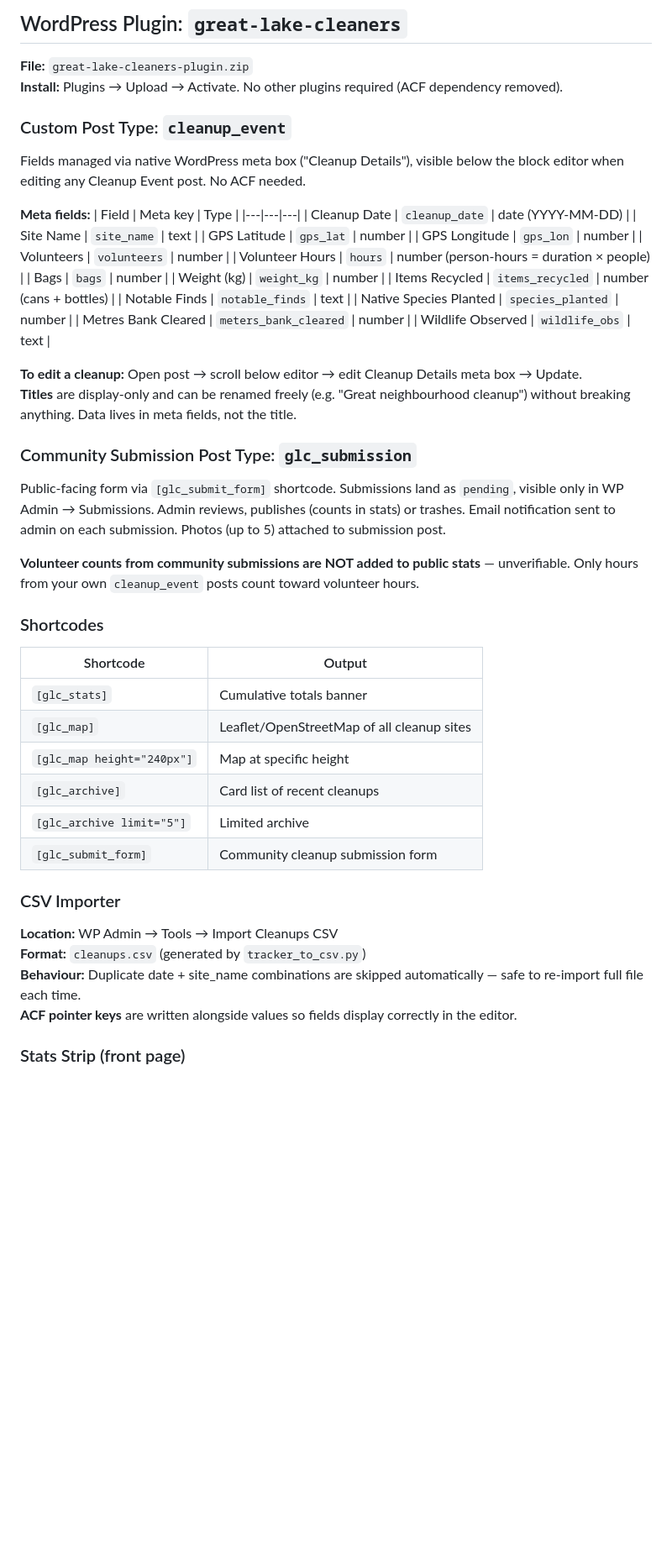
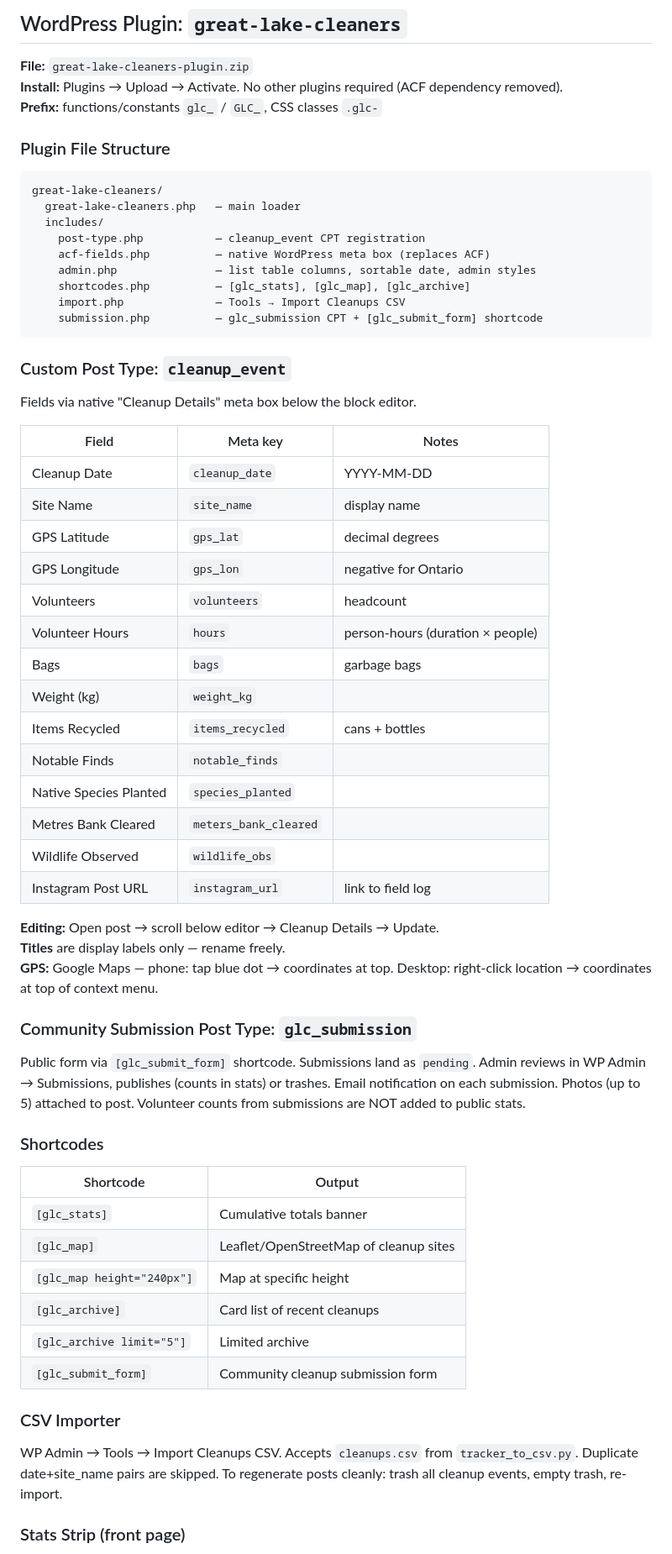
Before and after one commit to tudor-costache/glc, a Markdown page: CLAUDE.md, the part around one of its changes. Shown at 84% size. GitHub-like rendering; blank space fills up the shorter version.

````diff
--- a/CLAUDE.md
+++ b/CLAUDE.md
@@ -128,43 +132,57 @@ Indiegogo and crowdfunding not appropriate for Phase 1. Better options:
 
 **File:** `great-lake-cleaners-plugin.zip`
 **Install:** Plugins → Upload → Activate. No other plugins required (ACF dependency removed).
+**Prefix:** functions/constants `glc_` / `GLC_`, CSS classes `.glc-`
+
+### Plugin File Structure
+
+```
+great-lake-cleaners/
+  great-lake-cleaners.php   — main loader
+  includes/
+    post-type.php           — cleanup_event CPT registration
+    acf-fields.php          — native WordPress meta box (replaces ACF)
+    admin.php               — list table columns, sortable date, admin styles
+    shortcodes.php          — [glc_stats], [glc_map], [glc_archive]
+    import.php              — Tools → Import Cleanups CSV
+    submission.php          — glc_submission CPT + [glc_submit_form] shortcode
+```
 
 ### Custom Post Type: `cleanup_event`
 
-Fields managed via native WordPress meta box ("Cleanup Details"), visible below the block editor when editing any Cleanup Event post. No ACF needed.
+Fields via native "Cleanup Details" meta box below the block editor.
 
-**Meta fields:**
-| Field | Meta key | Type |
+| Field | Meta key | Notes |
 |---|---|---|
-| Cleanup Date | `cleanup_date` | date (YYYY-MM-DD) |
-| Site Name | `site_name` | text |
-| GPS Latitude | `gps_lat` | number |
-| GPS Longitude | `gps_lon` | number |
-| Volunteers | `volunteers` | number |
-| Volunteer Hours | `hours` | number (person-hours = duration × people) |
-| Bags | `bags` | number |
-| Weight (kg) | `weight_kg` | number |
-| Items Recycled | `items_recycled` | number (cans + bottles) |
-| Notable Finds | `notable_finds` | text |
-| Native Species Planted | `species_planted` | number |
-| Metres Bank Cleared | `meters_bank_cleared` | number |
-| Wildlife Observed | `wildlife_obs` | text |
+| Cleanup Date | `cleanup_date` | YYYY-MM-DD |
+| Site Name | `site_name` | display name |
+| GPS Latitude | `gps_lat` | decimal degrees |
+| GPS Longitude | `gps_lon` | negative for Ontario |
+| Volunteers | `volunteers` | headcount |
+| Volunteer Hours | `hours` | person-hours (duration × people) |
+| Bags | `bags` | garbage bags |
+| Weight (kg) | `weight_kg` | |
+| Items Recycled | `items_recycled` | cans + bottles |
+| Notable Finds | `notable_finds` | |
+| Native Species Planted | `species_planted` | |
+| Metres Bank Cleared | `meters_bank_cleared` | |
+| Wildlife Observed | `wildlife_obs` | |
+| Instagram Post URL | `instagram_url` | link to field log |
 
-**To edit a cleanup:** Open post → scroll below editor → edit Cleanup Details meta box → Update.
-**Titles** are display-only and can be renamed freely (e.g. "Great neighbourhood cleanup") without breaking anything. Data lives in meta fields, not the title.
+**Editing:** Open post → scroll below editor → Cleanup Details → Update.
+**Titles** are display labels only — rename freely.
+**GPS:** Google Maps — phone: tap blue dot → coordinates at top. Desktop: right-click location → coordinates at top of context menu.
 
 ### Community Submission Post Type: `glc_submission`
 
-Public-facing form via `[glc_submit_form]` shortcode. Submissions land as `pending`, visible only in WP Admin → Submissions. Admin reviews, publishes (counts in stats) or trashes. Email notification sent to admin on each submission. Photos (up to 5) attached to submission post.
-
-**Volunteer counts from community submissions are NOT added to public stats** — unverifiable. Only hours from your own `cleanup_event` posts count toward volunteer hours.
+Public form via `[glc_submit_form]` shortcode. Submissions land as `pending`. Admin reviews in WP Admin → Submissions, publishes (counts in stats) or trashes. Email notification on each submission. Photos (up to 5) attached to post. Volunteer counts from submissions are NOT added to public stats.
 
 ### Shortcodes
 
 | Shortcode | Output |
 |---|---|
 | `[glc_stats]` | Cumulative totals banner |
-| `[glc_map]` | Leaflet/OpenStreetMap of all cleanup sites |
+| `[glc_map]` | Leaflet/OpenStreetMap of cleanup sites |
 | `[glc_map height="240px"]` | Map at specific height |
 | `[glc_archive]` | Card list of recent cleanups |
 | `[glc_archive limit="5"]` | Limited archive |
@@ -172,10 +190,7 @@ Public-facing form via `[glc_submit_form]` shortcode. Submissions land as `pendi
 
 ### CSV Importer
 
-**Location:** WP Admin → Tools → Import Cleanups CSV
-**Format:** `cleanups.csv` (generated by `tracker_to_csv.py`)
-**Behaviour:** Duplicate date + site_name combinations are skipped automatically — safe to re-import full file each time.
-**ACF pointer keys** are written alongside values so fields display correctly in the editor.
+WP Admin → Tools → Import Cleanups CSV. Accepts `cleanups.csv` from `tracker_to_csv.py`. Duplicate date+site_name pairs are skipped. To regenerate posts cleanly: trash all cleanup events, empty trash, re-import.
 
 ### Stats Strip (front page)
 
````
Also changed, not shown: other parts of CLAUDE.md (+125 -111 lines).
